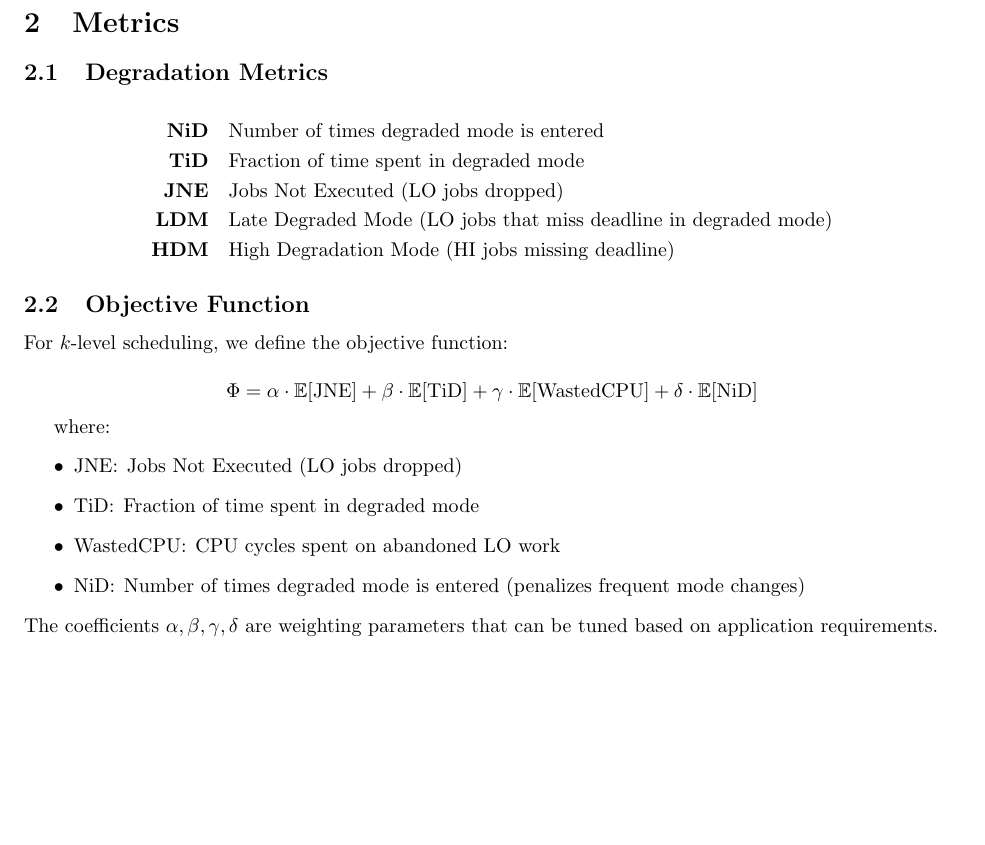
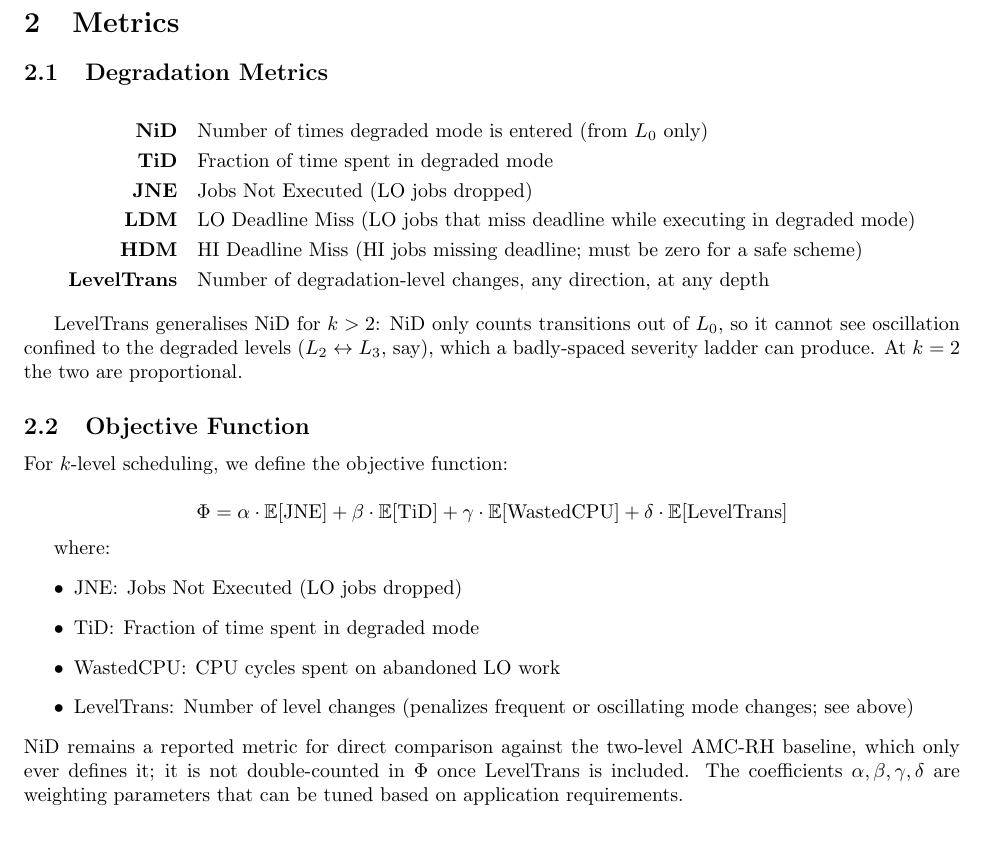
Before and after one commit to IainBate/Allocating-Criticality-Levels, a LaTeX document (research/evaluation_methodology.tex): part of page 2 of 3, cut so that both start at the same text, the shorter picture padded with empty space. Compiled offline with pdfLaTeX.

Commit message:
chore: auto-commit before tool use at 2026-08-19 15:04:58

```diff
--- a/research/evaluation_methodology.tex
+++ b/research/evaluation_methodology.tex
@@ -59,19 +59,25 @@ where:
 \subsection{Degradation Metrics}
 
 \begin{align*}
-\textbf{NiD} &\quad \text{Number of times degraded mode is entered} \\
+\textbf{NiD} &\quad \text{Number of times degraded mode is entered (from } L_0 \text{ only)} \\
 \textbf{TiD} &\quad \text{Fraction of time spent in degraded mode} \\
 \textbf{JNE} &\quad \text{Jobs Not Executed (LO jobs dropped)} \\
-\textbf{LDM} &\quad \text{Late Degraded Mode (LO jobs that miss deadline in degraded mode)} \\
-\textbf{HDM} &\quad \text{High Degradation Mode (HI jobs missing deadline)}
+\textbf{LDM} &\quad \text{LO Deadline Miss (LO jobs that miss deadline while executing in degraded mode)} \\
+\textbf{HDM} &\quad \text{HI Deadline Miss (HI jobs missing deadline; must be zero for a safe scheme)} \\
+\textbf{LevelTrans} &\quad \text{Number of degradation-level changes, any direction, at any depth}
 \end{align*}
+
+$\mathrm{LevelTrans}$ generalises $\mathrm{NiD}$ for $k > 2$: $\mathrm{NiD}$ only
+counts transitions out of $L_0$, so it cannot see oscillation confined to the
+degraded levels ($L_2 \leftrightarrow L_3$, say), which a badly-spaced severity
+ladder can produce. At $k = 2$ the two are proportional.
 
 \subsection{Objective Function}
 
 For $k$-level scheduling, we define the objective function:
 
 \[
-\Phi = \alpha \cdot \E[\mathrm{JNE}] + \beta \cdot \E[\mathrm{TiD}] + \gamma \cdot \E[\mathrm{WastedCPU}] + \delta \cdot \E[\mathrm{NiD}]
+\Phi = \alpha \cdot \E[\mathrm{JNE}] + \beta \cdot \E[\mathrm{TiD}] + \gamma \cdot \E[\mathrm{WastedCPU}] + \delta \cdot \E[\mathrm{LevelTrans}]
 \]
 
 where:
@@ -79,8 +85,11 @@ where:
     \item $\mathrm{JNE}$: Jobs Not Executed (LO jobs dropped)
     \item $\mathrm{TiD}$: Fraction of time spent in degraded mode
     \item $\mathrm{WastedCPU}$: CPU cycles spent on abandoned LO work
-    \item $\mathrm{NiD}$: Number of times degraded mode is entered (penalizes frequent mode changes)
+    \item $\mathrm{LevelTrans}$: Number of level changes (penalizes frequent or oscillating mode changes; see above)
 \end{itemize}
+$\mathrm{NiD}$ remains a reported metric for direct comparison against the
+two-level AMC-RH baseline, which only ever defines it; it is not
+double-counted in $\Phi$ once $\mathrm{LevelTrans}$ is included.
 The coefficients $\alpha, \beta, \gamma, \delta$ are weighting parameters that can be tuned based on
 application requirements.
 
```
